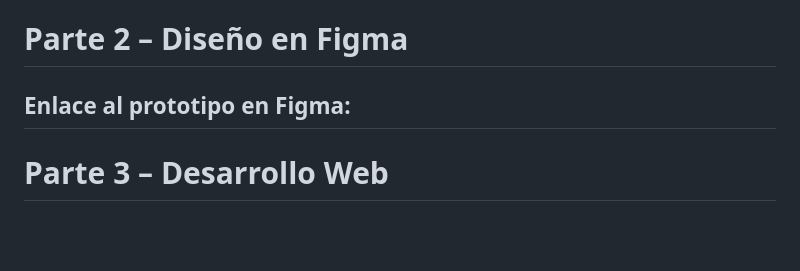
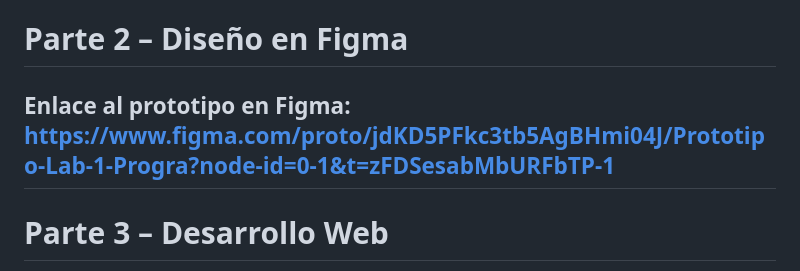
Before and after one commit to gamboatamara/Portafolio_TamaraGamboa, a Markdown page: README.md, the part around the change. Drawn GitHub-style; blank space fills up the shorter version.

Commit message:
[UPDATE] Figma prototype link in README

```diff
--- a/README.md
+++ b/README.md
@@ -192,7 +192,7 @@ El diseño resaltará:
 
 ---
 # Parte 2 – Diseño en Figma
-Enlace al prototipo en Figma:
+Enlace al prototipo en Figma:  https://www.figma.com/proto/jdKD5PFkc3tb5AgBHmi04J/Prototipo-Lab-1-Progra?node-id=0-1&t=zFDSesabMbURFbTP-1
 ---
 
 # Parte 3 – Desarrollo Web
```
